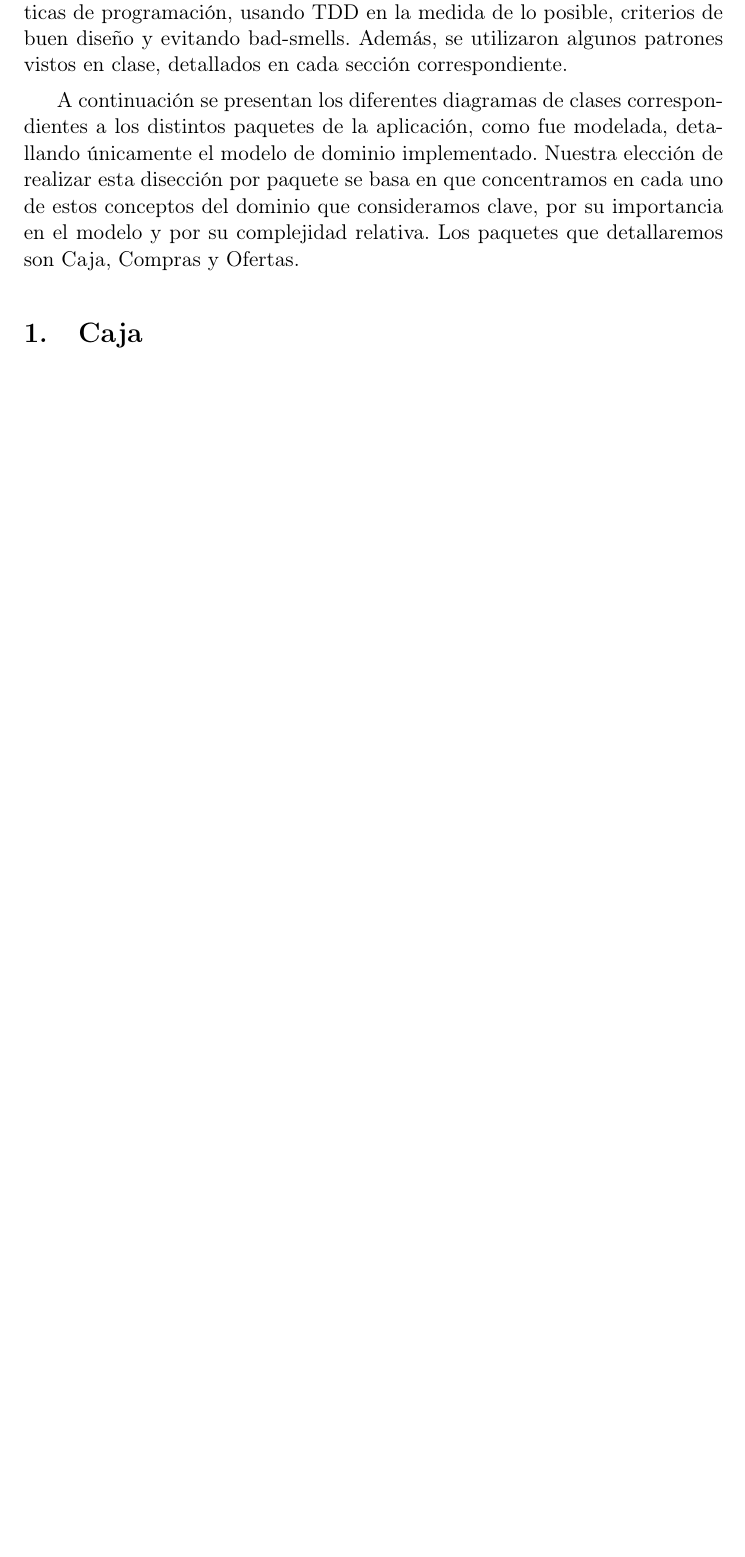
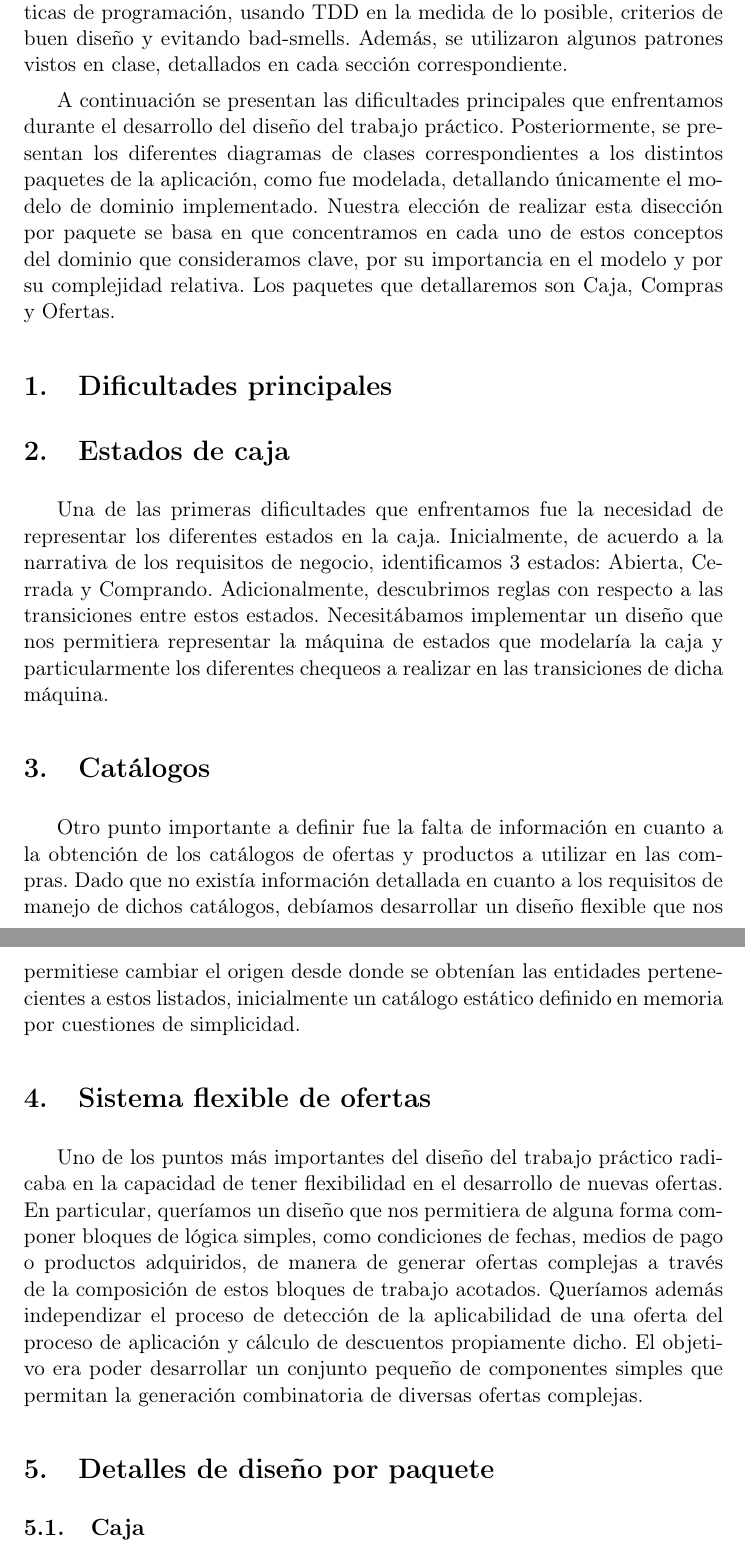
Before and after one commit to andres1447/degree-7510-tp2, a LaTeX paper (src/docs/informe.tex): part of page 3 of 11 before the commit and two parts of pages 3 and 4 of 12 after it, the two joined at a grey line, cut so that both start at the same text, the shorter picture padded with empty space. Compiled offline with pdfLaTeX.

Commit message:
Correcciones mínimas al informe

```diff
--- a/src/docs/informe.tex
+++ b/src/docs/informe.tex
@@ -116,15 +116,54 @@ de programación, usando TDD en la medida de lo posible, criterios de buen
 diseño y evitando bad-smells.  Además, se utilizaron algunos patrones vistos en
 clase, detallados en cada sección correspondiente.
 
-A continuación se presentan los diferentes diagramas de clases correspondientes
-a los distintos paquetes de la aplicación, como fue modelada, detallando
-únicamente el modelo de dominio implementado. Nuestra elección de realizar esta
-disección por paquete se basa en que concentramos en cada uno de estos
-conceptos del dominio que consideramos clave, por su importancia en el modelo y
-por su complejidad relativa. Los paquetes que detallaremos son Caja, Compras y
-Ofertas.
+A continuación se presentan las dificultades principales que enfrentamos
+durante el desarrollo del diseño del trabajo práctico. Posteriormente, se
+presentan los diferentes diagramas de clases correspondientes a los distintos
+paquetes de la aplicación, como fue modelada, detallando únicamente el modelo
+de dominio implementado. Nuestra elección de realizar esta disección por
+paquete se basa en que concentramos en cada uno de estos conceptos del dominio
+que consideramos clave, por su importancia en el modelo y por su complejidad
+relativa. Los paquetes que detallaremos son Caja, Compras y Ofertas.
 
-\section{Caja}
+\section{Dificultades principales}
+
+\section{Estados de caja}
+
+Una de las primeras dificultades que enfrentamos fue la necesidad de
+representar los diferentes estados en la caja. Inicialmente, de acuerdo a la
+narrativa de los requisitos de negocio, identificamos 3 estados: Abierta,
+Cerrada y Comprando. Adicionalmente, descubrimos reglas con respecto a las
+transiciones entre estos estados. Necesitábamos implementar un diseño que nos
+permitiera representar la máquina de estados que modelaría la caja y
+particularmente los diferentes chequeos a realizar en las transiciones de dicha
+máquina.
+
+\section{Catálogos}
+
+Otro punto importante a definir fue la falta de información en cuanto a la
+obtención de los catálogos de ofertas y productos a utilizar en las compras.
+Dado que no existía información detallada en cuanto a los requisitos de manejo
+de dichos catálogos, debíamos desarrollar un diseño flexible que nos permitiese
+cambiar el origen desde donde se obtenían las entidades pertenecientes a estos
+listados, inicialmente un catálogo estático definido en memoria por cuestiones
+de simplicidad.
+
+\section{Sistema flexible de ofertas}
+
+Uno de los puntos más importantes del diseño del trabajo práctico radicaba en
+la capacidad de tener flexibilidad en el desarrollo de nuevas ofertas. En
+particular, queríamos un diseño que nos permitiera de alguna forma componer
+bloques de lógica simples, como condiciones de fechas, medios de pago o
+productos adquiridos, de manera de generar ofertas complejas a través de la
+composición de estos bloques de trabajo acotados. Queríamos además independizar
+el proceso de detección de la aplicabilidad de una oferta del proceso de
+aplicación y cálculo de descuentos propiamente dicho. El objetivo era poder
+desarrollar un conjunto pequeño de componentes simples que permitan la
+generación combinatoria de diversas ofertas complejas.
+
+\section{Detalles de diseño por paquete}
+
+\subsection{Caja}
 
 El paquete de caja contiene todas las clases relacionadas con el manejo de la
 caja propiamente dicha. En particular, algunas de las responsabilidades de las
```
Also changed, not shown: src/docs/informe.tex (4 more changed lines).
